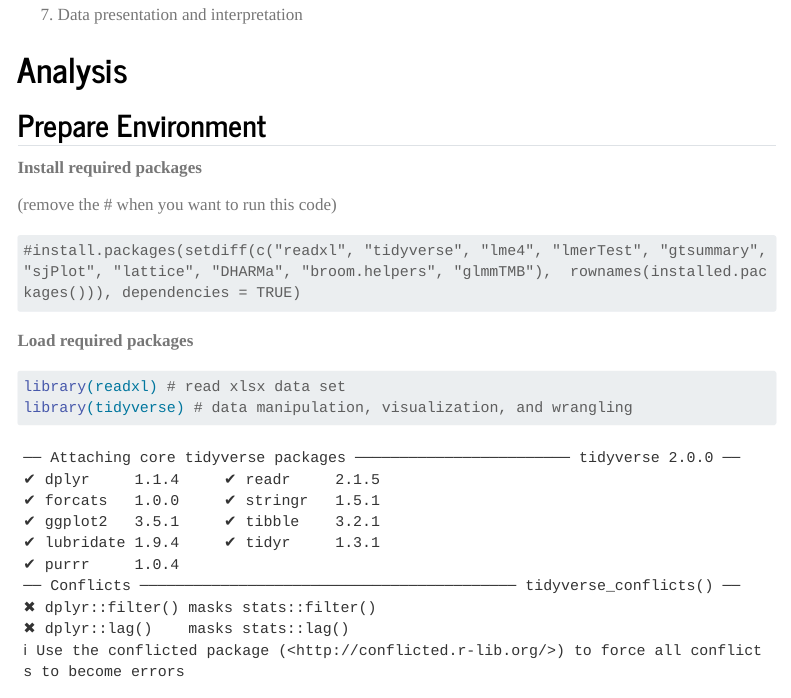
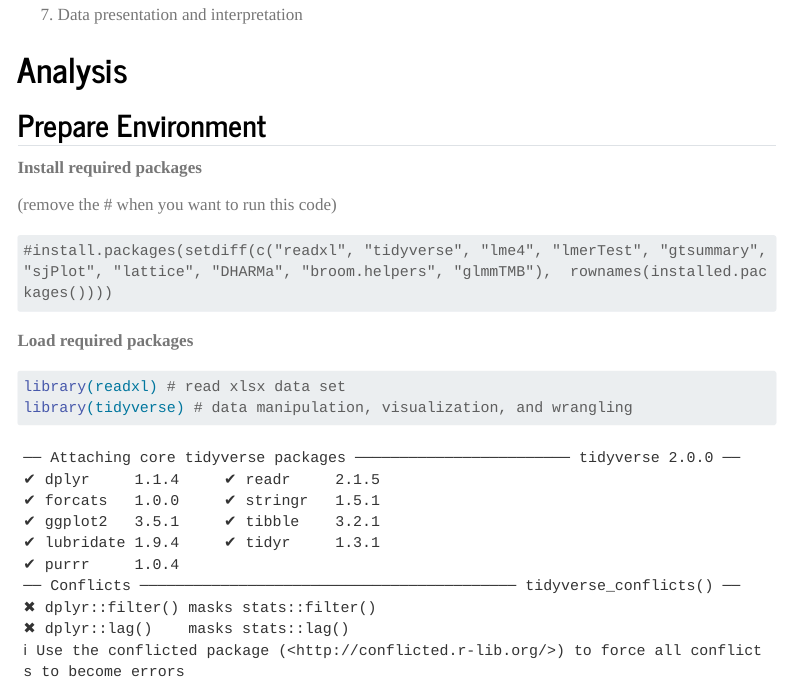
Before and after one commit to drhazlienor/mixedmodel, a Quarto document (linear mixed model.qmd): the page in a window 1100 px wide, from 2010 px down. Rendered offline with R 4.5, knitr and Pandoc in place of Quarto, with nearby package versions; some code elsewhere in the file could not run offline; menus at the side of the page are left out; long lines of code are wrapped.

Commit message:
update code

````diff
--- a/linear mixed model.qmd
+++ b/linear mixed model.qmd
@@ -102,7 +102,7 @@ Key outcome variables include:
 (remove the \# when you want to run this code)
 
 ```{r}
-#install.packages(setdiff(c("readxl", "tidyverse", "lme4", "lmerTest", "gtsummary", "sjPlot", "lattice", "DHARMa", "broom.helpers", "glmmTMB"),  rownames(installed.packages())), dependencies = TRUE)
+#install.packages(setdiff(c("readxl", "tidyverse", "lme4", "lmerTest", "gtsummary", "sjPlot", "lattice", "DHARMa", "broom.helpers", "glmmTMB"),  rownames(installed.packages())))
 
 ```
 
````
Also changed, not shown: logistic mixed model.qmd (+1 -1 lines).
